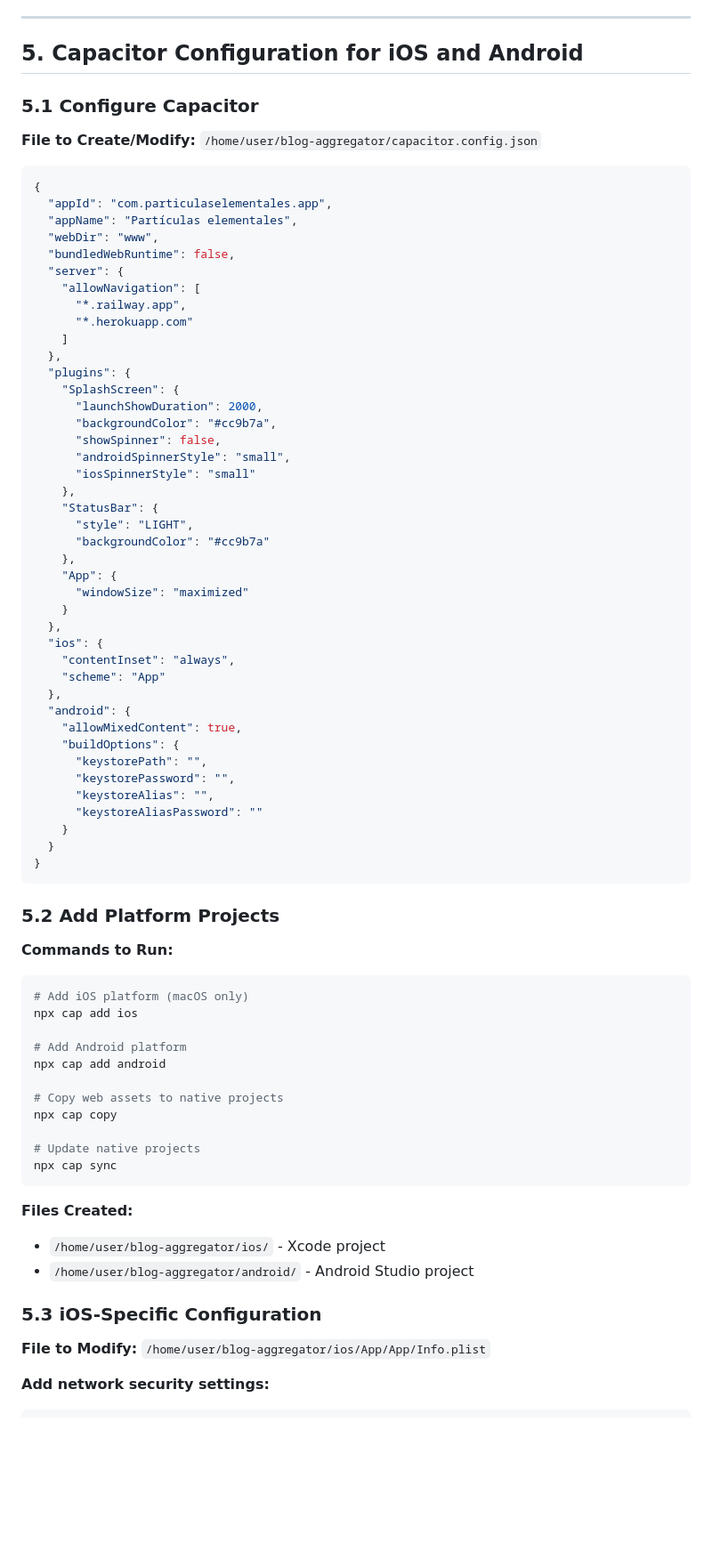
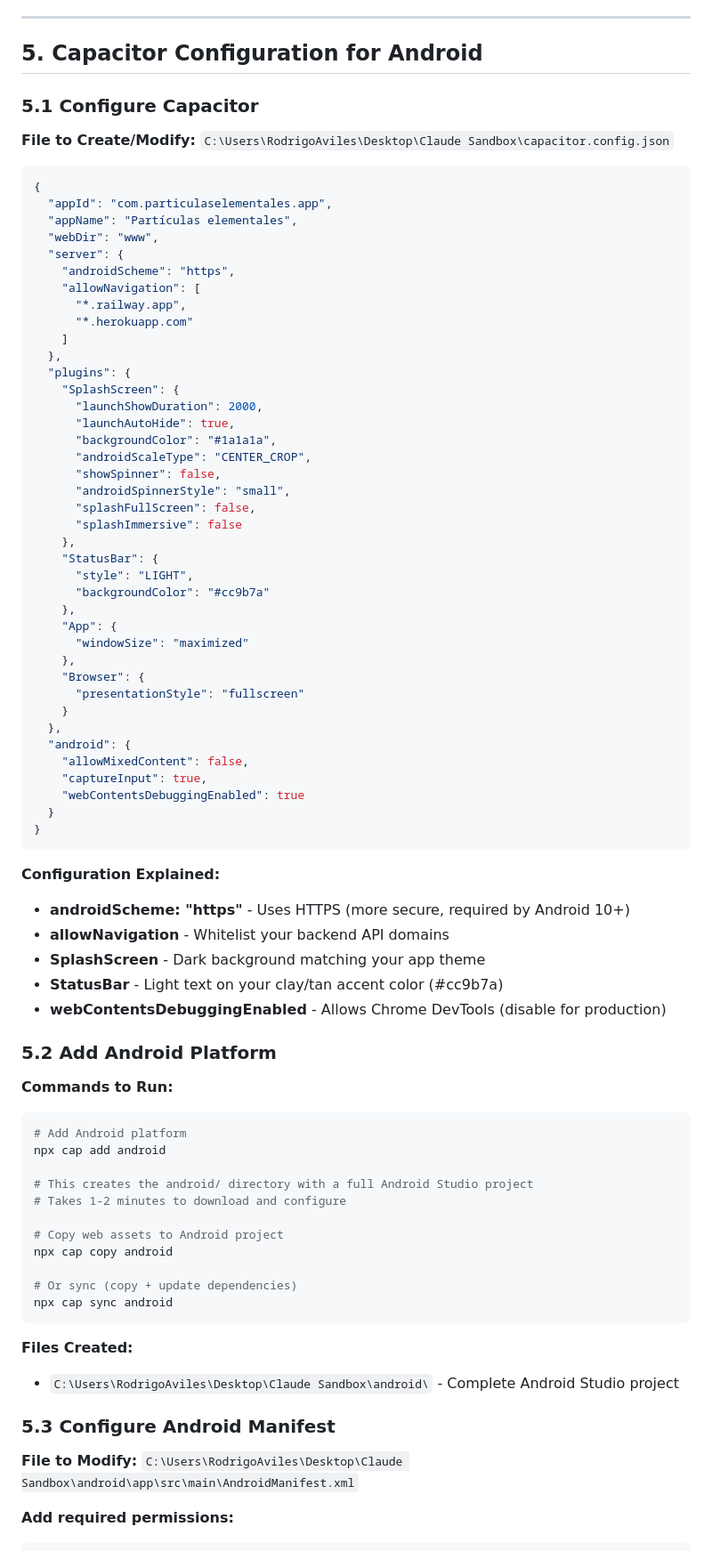
Before and after one commit to RodrigoAA/blog-aggregator, a Markdown page: CAPACITOR_MIGRATION_PLAN.md, the part around one of its changes. Shown at 89% size. GitHub-like rendering; blank space fills up the shorter version.

````diff
--- a/CAPACITOR_MIGRATION_PLAN.md
+++ b/CAPACITOR_MIGRATION_PLAN.md
@@ -569,19 +585,19 @@ cordova-res android --skip-config --copy
 
 ---
 
-## 5. Capacitor Configuration for iOS and Android
+## 5. Capacitor Configuration for Android
 
 ### 5.1 Configure Capacitor
 
-**File to Create/Modify:** `/home/user/blog-aggregator/capacitor.config.json`
+**File to Create/Modify:** `C:\Users\RodrigoAviles\Desktop\Claude Sandbox\capacitor.config.json`
 
 ```json
 {
   "appId": "com.particulaselementales.app",
   "appName": "Partículas elementales",
   "webDir": "www",
-  "bundledWebRuntime": false,
   "server": {
+    "androidScheme": "https",
     "allowNavigation": [
       "*.railway.app",
       "*.herokuapp.com"
@@ -590,10 +606,13 @@ cordova-res android --skip-config --copy
   "plugins": {
     "SplashScreen": {
       "launchShowDuration": 2000,
-      "backgroundColor": "#cc9b7a",
+      "launchAutoHide": true,
+      "backgroundColor": "#1a1a1a",
+      "androidScaleType": "CENTER_CROP",
       "showSpinner": false,
       "androidSpinnerStyle": "small",
-      "iosSpinnerStyle": "small"
+      "splashFullScreen": false,
+      "splashImmersive": false
     },
     "StatusBar": {
       "style": "LIGHT",
@@ -601,48 +620,49 @@ cordova-res android --skip-config --copy
     },
     "App": {
       "windowSize": "maximized"
+    },
+    "Browser": {
+      "presentationStyle": "fullscreen"
     }
   },
-  "ios": {
-    "contentInset": "always",
-    "scheme": "App"
-  },
   "android": {
-    "allowMixedContent": true,
-    "buildOptions": {
-      "keystorePath": "",
-      "keystorePassword": "",
-      "keystoreAlias": "",
-      "keystoreAliasPassword": ""
-    }
+    "allowMixedContent": false,
+    "captureInput": true,
+    "webContentsDebuggingEnabled": true
   }
 }
 ```
 
-### 5.2 Add Platform Projects
+**Configuration Explained:**
+- **androidScheme: "https"** - Uses HTTPS (more secure, required by Android 10+)
+- **allowNavigation** - Whitelist your backend API domains
+- **SplashScreen** - Dark background matching your app theme
+- **StatusBar** - Light text on your clay/tan accent color (#cc9b7a)
+- **webContentsDebuggingEnabled** - Allows Chrome DevTools (disable for production)
+
+### 5.2 Add Android Platform
 
 **Commands to Run:**
 ```bash
-# Add iOS platform (macOS only)
-npx cap add ios
-
 # Add Android platform
 npx cap add android
 
-# Copy web assets to native projects
-npx cap copy
-
-# Update native projects
-npx cap sync
+# This creates the android/ directory with a full Android Studio project
+# Takes 1-2 minutes to download and configure
+
+# Copy web assets to Android project
+npx cap copy android
+
+# Or sync (copy + update dependencies)
+npx cap sync android
 ```
 
 **Files Created:**
-- `/home/user/blog-aggregator/ios/` - Xcode project
-- `/home/user/blog-aggregator/android/` - Android Studio project
-
-### 5.3 iOS-Specific Configuration
-
-**File to Modify:** `/home/user/blog-aggregator/ios/App/App/Info.plist`
-
-**Add network security settings:**
+- `C:\Users\RodrigoAviles\Desktop\Claude Sandbox\android\` - Complete Android Studio project
+
+### 5.3 Configure Android Manifest
+
+**File to Modify:** `C:\Users\RodrigoAviles\Desktop\Claude Sandbox\android\app\src\main\AndroidManifest.xml`
+
+**Add required permissions:**
 ```xml
````
Also changed, not shown: other parts of CAPACITOR_MIGRATION_PLAN.md (+296 -263 lines).
